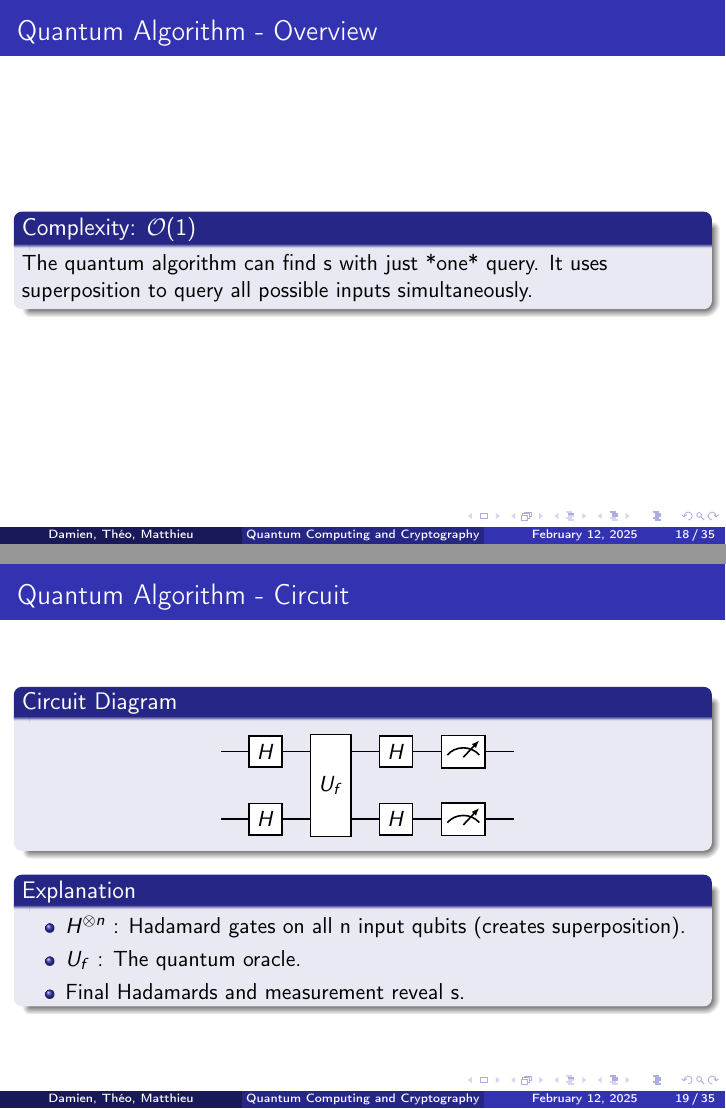
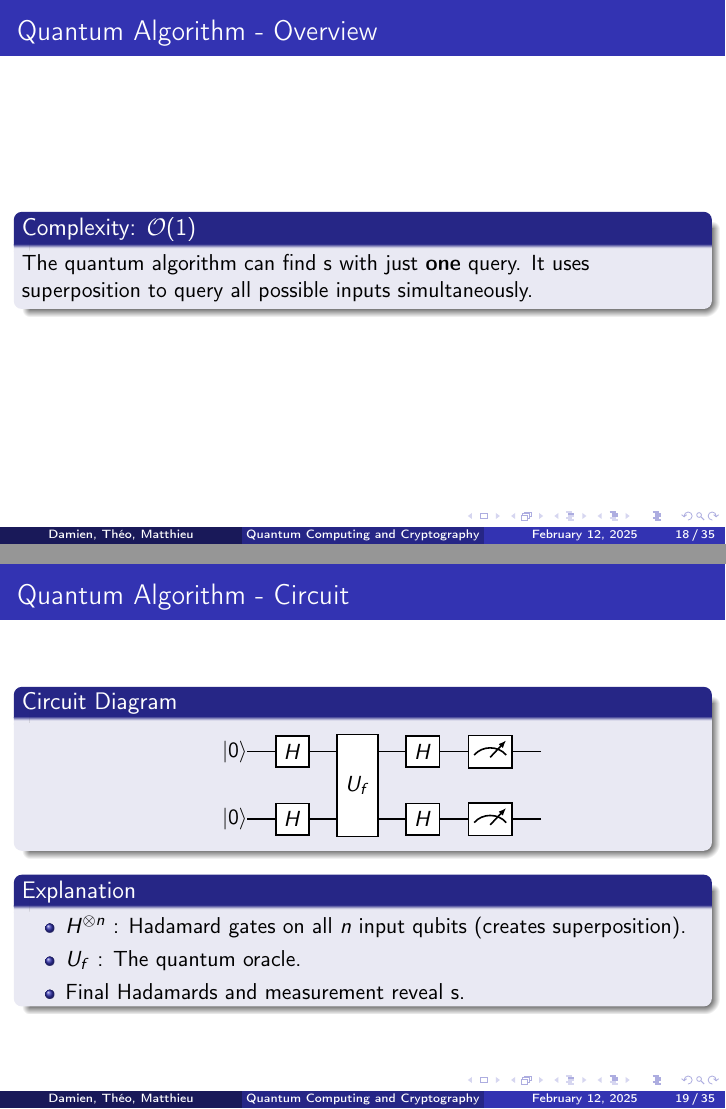
Before and after one commit to mbido/M1_ANGLAIS_Presentation, LaTeX slides (presentation.tex): pages 35 and 40 of 63, joined at a grey line. Compiled offline with pdfLaTeX.

Commit message:
final update de mes slides je pense

```diff
--- a/presentation.tex
+++ b/presentation.tex
@@ -204,7 +204,7 @@
 \begin{frame}{Quantum Algorithm - Overview}
 \begin{linenumbers}
 	\begin{block}<+->{Complexity: $\mathcal{O}(1)$}
-		The quantum algorithm can find $\mathbf{s}$ with just *one* query.  It uses superposition to query all possible inputs simultaneously.
+		The quantum algorithm can find $\mathbf{s}$ with just \textbf{one} query.  It uses superposition to query all possible inputs simultaneously.
 	\end{block}
 \end{linenumbers}
 \end{frame}
@@ -228,11 +228,11 @@
 	\end{linenumbers}
 	\end{frame}
 
-\subsubsection*{Shor's Algorithm}
+\subsubsection*{Breaking RSA}
 \begin{frame}{Shor's Algorithm}
 \begin{linenumbers}
   \begin{block}<+->{Complexity Gain}
-        Classical factoring is very slow (roughly $\mathcal{O}(e^{\sqrt[3]{n}})$). Shor's algorithm is much faster (polynomial, $\mathcal{O}((\log N)^3)$).
+        Classical factoring is very slow (roughly $\mathcal{O}(e^{\sqrt[3]{n}})$). Shor's algorithm is much faster (polynomial, $\mathcal{O}(n^3)$).
   \end{block}
     \begin{block}<+->{Requirements}
         \begin{itemize}[<+->]
```
Also changed, not shown: presentation.pdf, presentation.tex (6 more changed lines).
